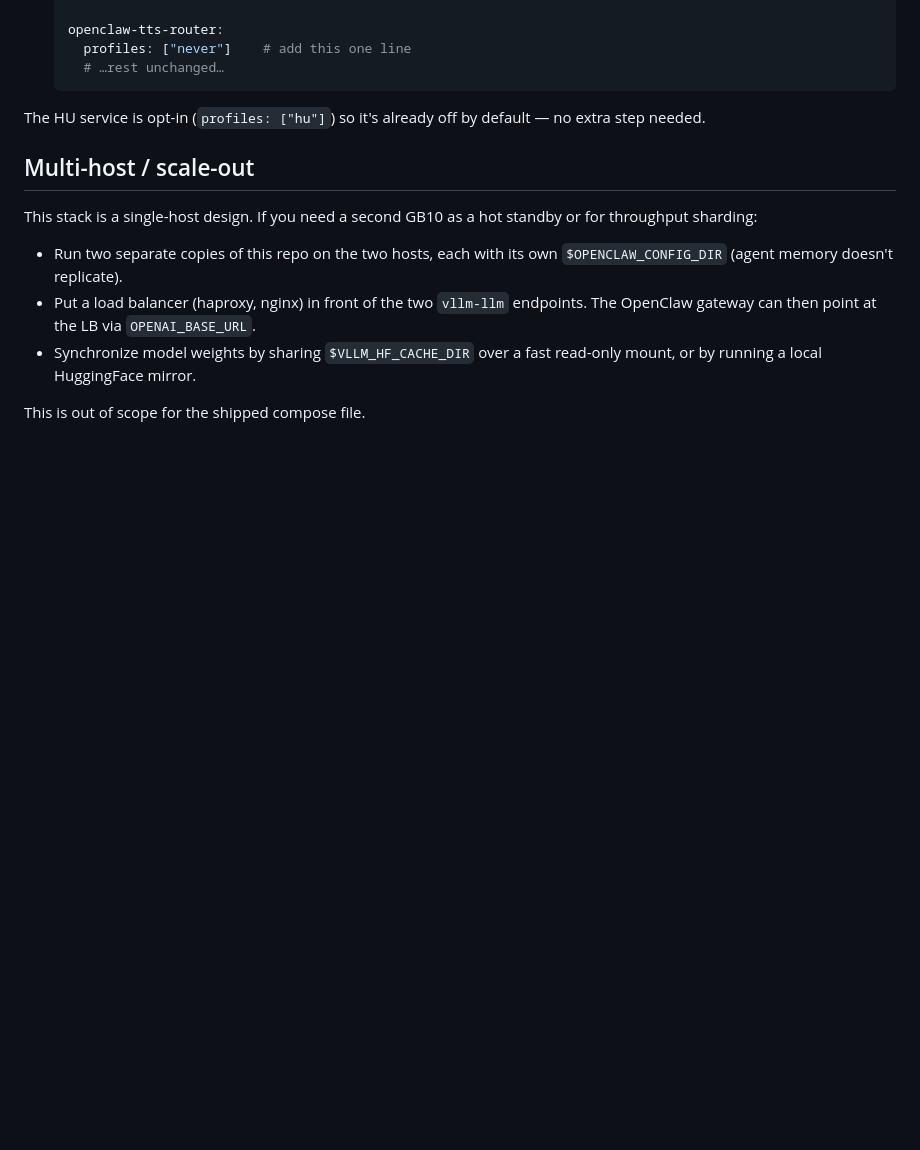
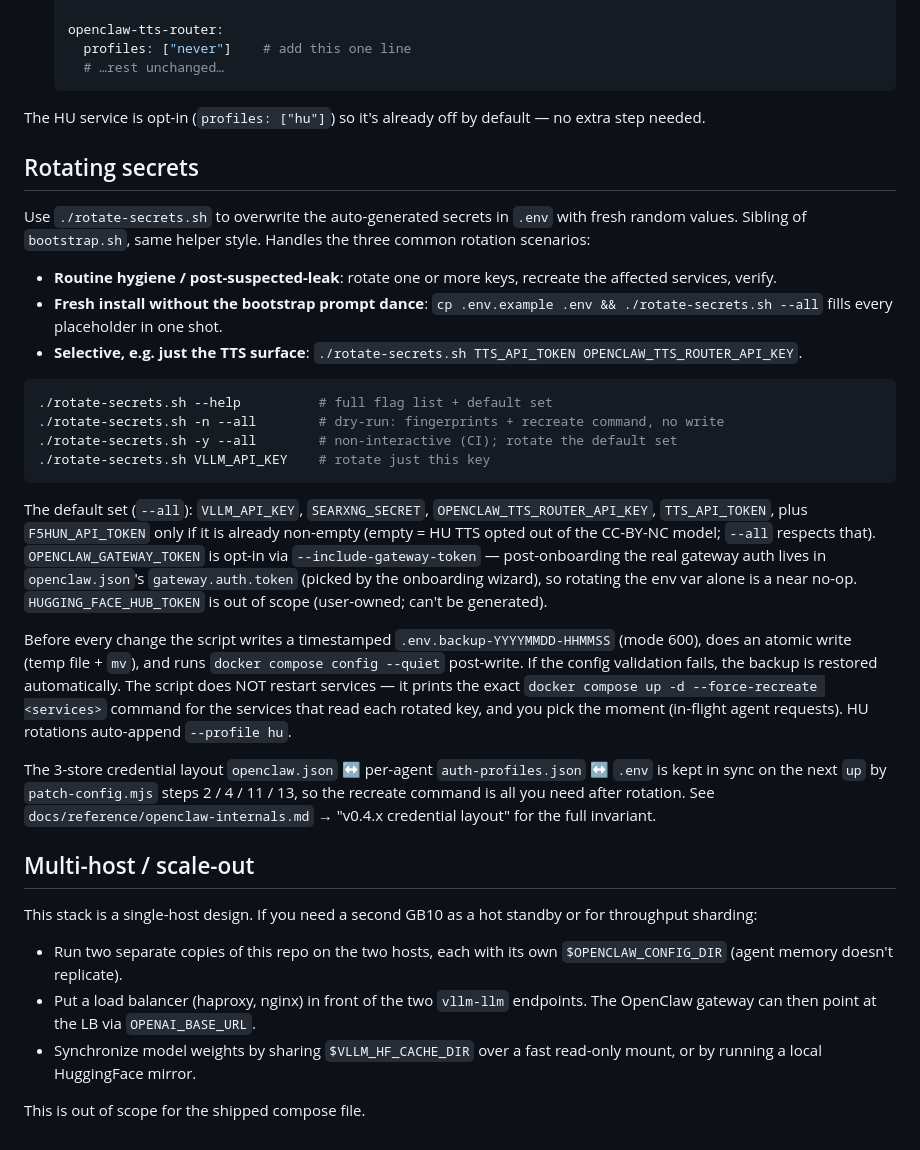
Before and after one commit to chestercs/dgx-openclaw-stack, a Markdown page: docs/CUSTOMIZATION.md, the part around the change. Rendered like a GitHub page; blank space fills up the shorter version.

````diff
--- a/docs/CUSTOMIZATION.md
+++ b/docs/CUSTOMIZATION.md
@@ -330,6 +330,27 @@ Two-step opt-out:
 
 The HU service is opt-in (`profiles: ["hu"]`) so it's already off by default — no extra step needed.
 
+## Rotating secrets
+
+Use `./rotate-secrets.sh` to overwrite the auto-generated secrets in `.env` with fresh random values. Sibling of `bootstrap.sh`, same helper style. Handles the three common rotation scenarios:
+
+- **Routine hygiene / post-suspected-leak**: rotate one or more keys, recreate the affected services, verify.
+- **Fresh install without the bootstrap prompt dance**: `cp .env.example .env && ./rotate-secrets.sh --all` fills every placeholder in one shot.
+- **Selective, e.g. just the TTS surface**: `./rotate-secrets.sh TTS_API_TOKEN OPENCLAW_TTS_ROUTER_API_KEY`.
+
+```bash
+./rotate-secrets.sh --help          # full flag list + default set
+./rotate-secrets.sh -n --all        # dry-run: fingerprints + recreate command, no write
+./rotate-secrets.sh -y --all        # non-interactive (CI); rotate the default set
+./rotate-secrets.sh VLLM_API_KEY    # rotate just this key
+```
+
+The default set (`--all`): `VLLM_API_KEY`, `SEARXNG_SECRET`, `OPENCLAW_TTS_ROUTER_API_KEY`, `TTS_API_TOKEN`, plus `F5HUN_API_TOKEN` only if it is already non-empty (empty = HU TTS opted out of the CC-BY-NC model; `--all` respects that). `OPENCLAW_GATEWAY_TOKEN` is opt-in via `--include-gateway-token` — post-onboarding the real gateway auth lives in `openclaw.json`'s `gateway.auth.token` (picked by the onboarding wizard), so rotating the env var alone is a near no-op. `HUGGING_FACE_HUB_TOKEN` is out of scope (user-owned; can't be generated).
+
+Before every change the script writes a timestamped `.env.backup-YYYYMMDD-HHMMSS` (mode 600), does an atomic write (temp file + `mv`), and runs `docker compose config --quiet` post-write. If the config validation fails, the backup is restored automatically. The script does NOT restart services — it prints the exact `docker compose up -d --force-recreate <services>` command for the services that read each rotated key, and you pick the moment (in-flight agent requests). HU rotations auto-append `--profile hu`.
+
+The 3-store credential layout `openclaw.json` ↔ per-agent `auth-profiles.json` ↔ `.env` is kept in sync on the next `up` by `patch-config.mjs` steps 2 / 4 / 11 / 13, so the recreate command is all you need after rotation. See `docs/reference/openclaw-internals.md` → "v0.4.x credential layout" for the full invariant.
+
 ## Multi-host / scale-out
 
 This stack is a single-host design. If you need a second GB10 as a hot standby or for throughput sharding:
````
Also changed, not shown: CHANGELOG.md (+22 -0 lines).
